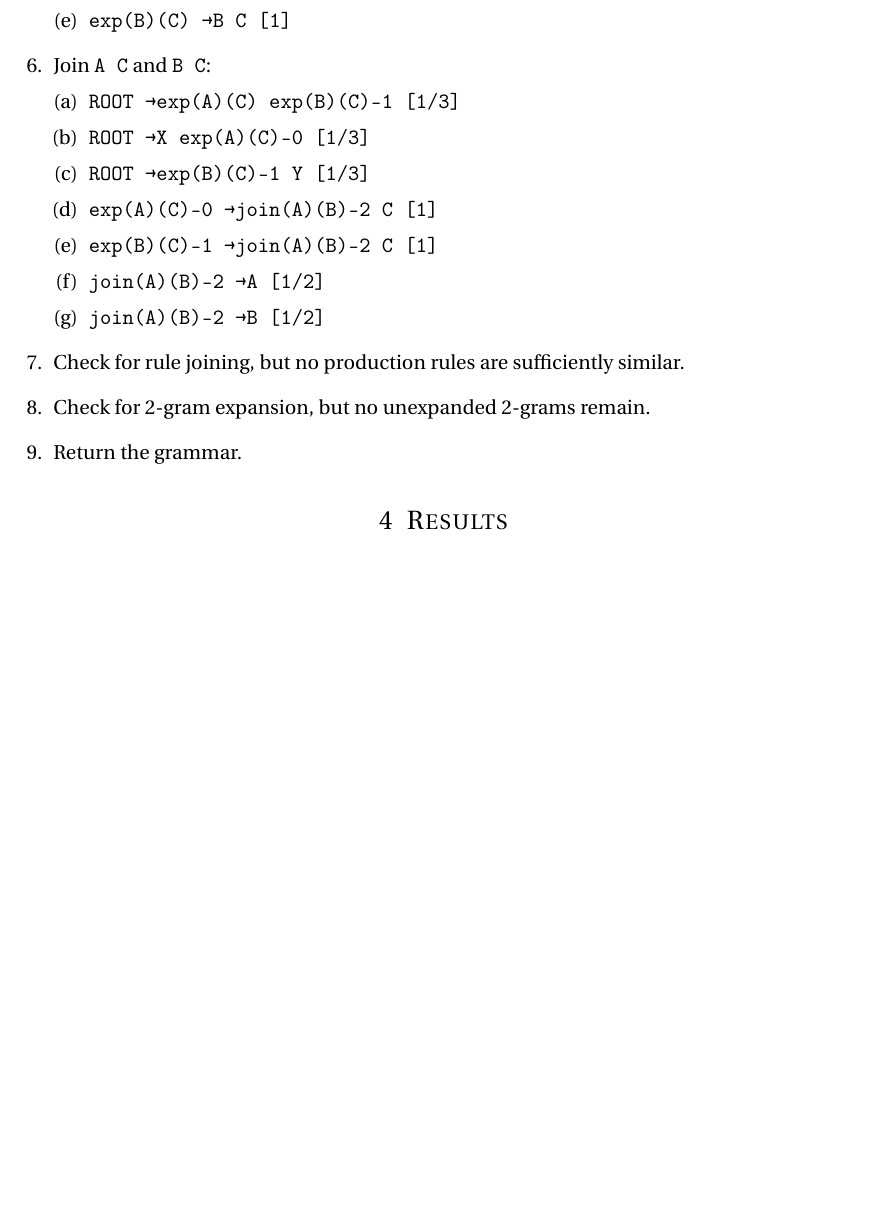
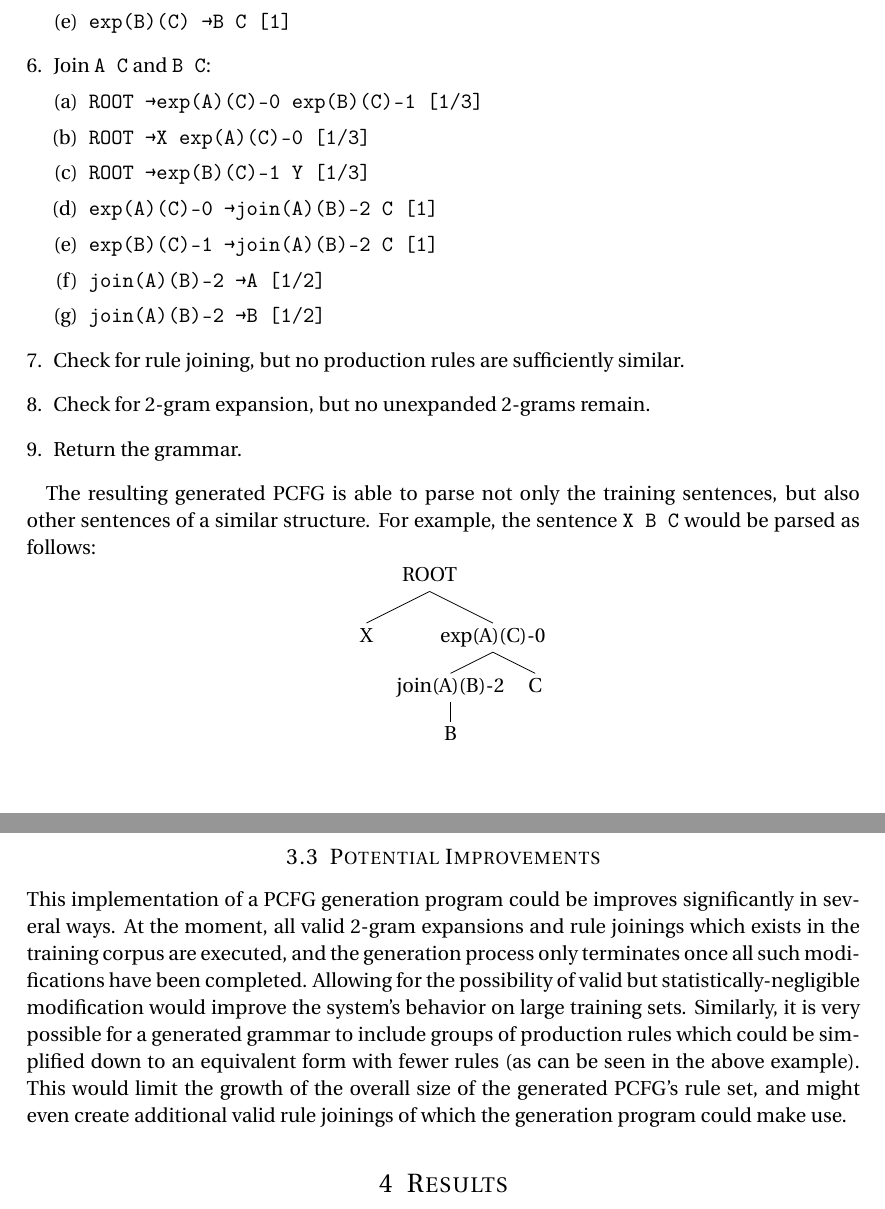
Before and after one commit to tlayton90/pcfg-generator, a LaTeX document (final_report.tex): part of page 3 of 3 before the commit and two parts of pages 3 and 4 of 4 after it, the two joined at a grey line, cut so that both start at the same text, the shorter picture padded with empty space. Compiled offline with pdfLaTeX.

Commit message:
added a parsing example and a potential improvements section

```diff
--- a/final_report.tex
+++ b/final_report.tex
@@ -15,6 +15,8 @@
 \allsectionsfont{\centering \normalfont\scshape} % Make all sections centered, the default font and small caps
 
 \usepackage{enumerate} % Allows customizing enumeration blocks
+
+\usepackage{qtree} % Render parse trees
 
 \usepackage{fancyhdr} % Custom headers and footers
 \pagestyle{fancyplain} % Makes all pages in the document conform to the custom headers and footers
@@ -41,7 +43,7 @@
 \normalfont \normalsize
 \textsc{MIT, 6.863 Natural Language Processing and Computer Representation of Knowledge}
 \horrule{0.5pt} \\[0.4cm] % Thin top horizontal rule
-\huge Automatic PCFG generator \\ % The assignment title
+\huge Automatic PCFG Generator \\ % The assignment title
 \horrule{2pt} \\[0.5cm] % Thick bottom horizontal rule
 }
 
@@ -135,7 +137,7 @@ Given this corpus as the training input, the program would perform the following
 
 \item Join \texttt{A C} and \texttt{B C}:
 \begin{enumerate}[(a)]
-\item \texttt{ROOT \textrightarrow exp(A)(C) exp(B)(C)-1 [1/3]}
+\item \texttt{ROOT \textrightarrow exp(A)(C)-0 exp(B)(C)-1 [1/3]}
 \item \texttt{ROOT \textrightarrow X exp(A)(C)-0 [1/3]}
 \item \texttt{ROOT \textrightarrow exp(B)(C)-1 Y [1/3]}
 \item \texttt{exp(A)(C)-0 \textrightarrow join(A)(B)-2 C  [1]}
@@ -151,6 +153,14 @@ Given this corpus as the training input, the program would perform the following
 \item Return the grammar.
 
 \end{enumerate}
+
+The resulting generated PCFG is able to parse not only the training sentences, but also other sentences of a similar structure. For example, the sentence \texttt{X B C} would be parsed as follows:
+
+\Tree [.ROOT X [.exp(A)(C)-0 [.join(A)(B)-2 B ] C ]]
+
+\subsection{Potential Improvements}
+
+This implementation of a PCFG generation program could be improves significantly in several ways. At the moment, all valid 2-gram expansions and rule joinings which exists in the training corpus are executed, and the generation process only terminates once all such modifications have been completed. Allowing for the possibility of valid but statistically-negligible modification would improve the system's behavior on large training sets. Similarly, it is very possible for a generated grammar to include groups of production rules which could be simplified down to an equivalent form with fewer rules (as can be seen in the above example). This would limit the growth of the overall size of the generated PCFG's rule set, and might even create additional valid rule joinings of which the generation program could make use.
 
 %----------------------------------------------------------------------------------------
 %	Part 4
```
Also changed, not shown: final_report.pdf, final_report.tex (4 more changed lines).
